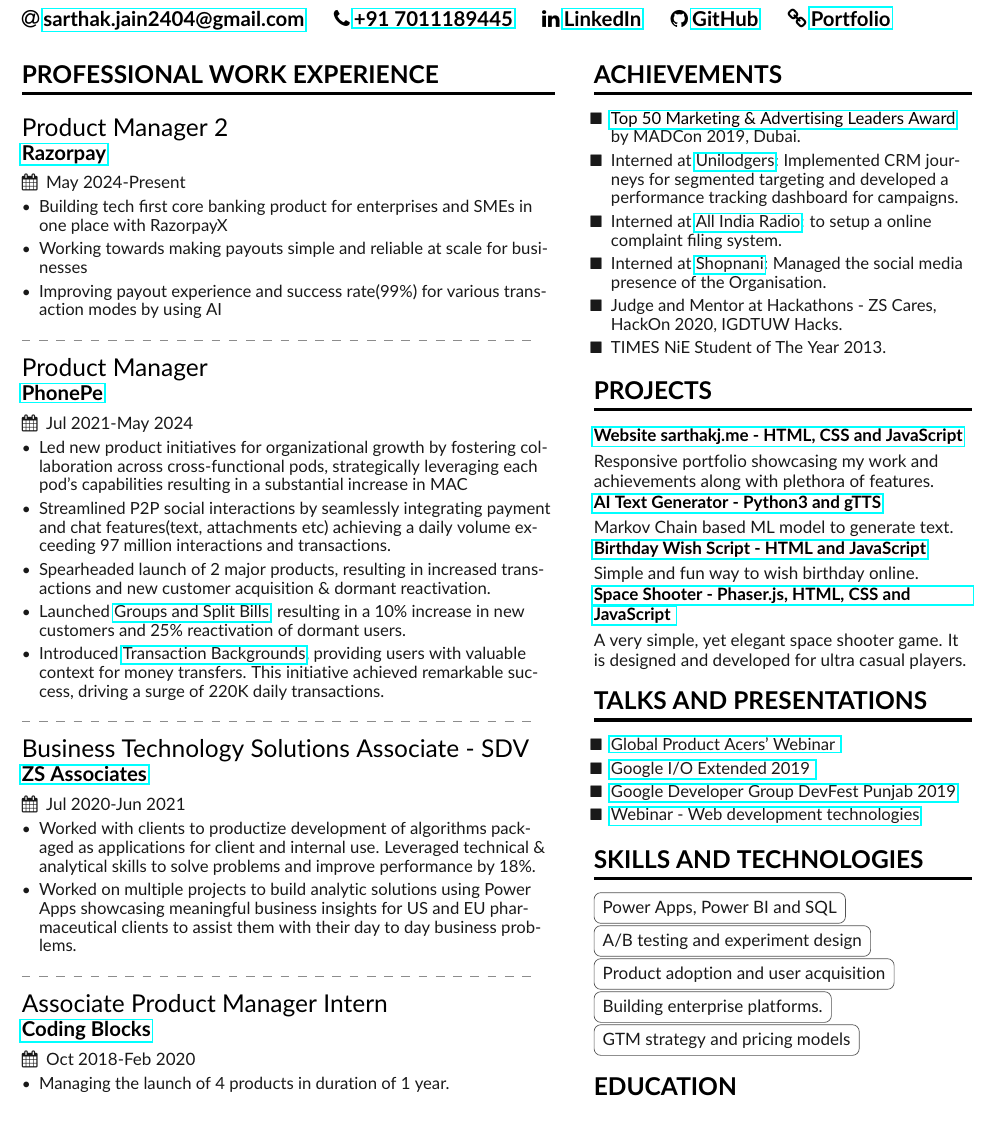
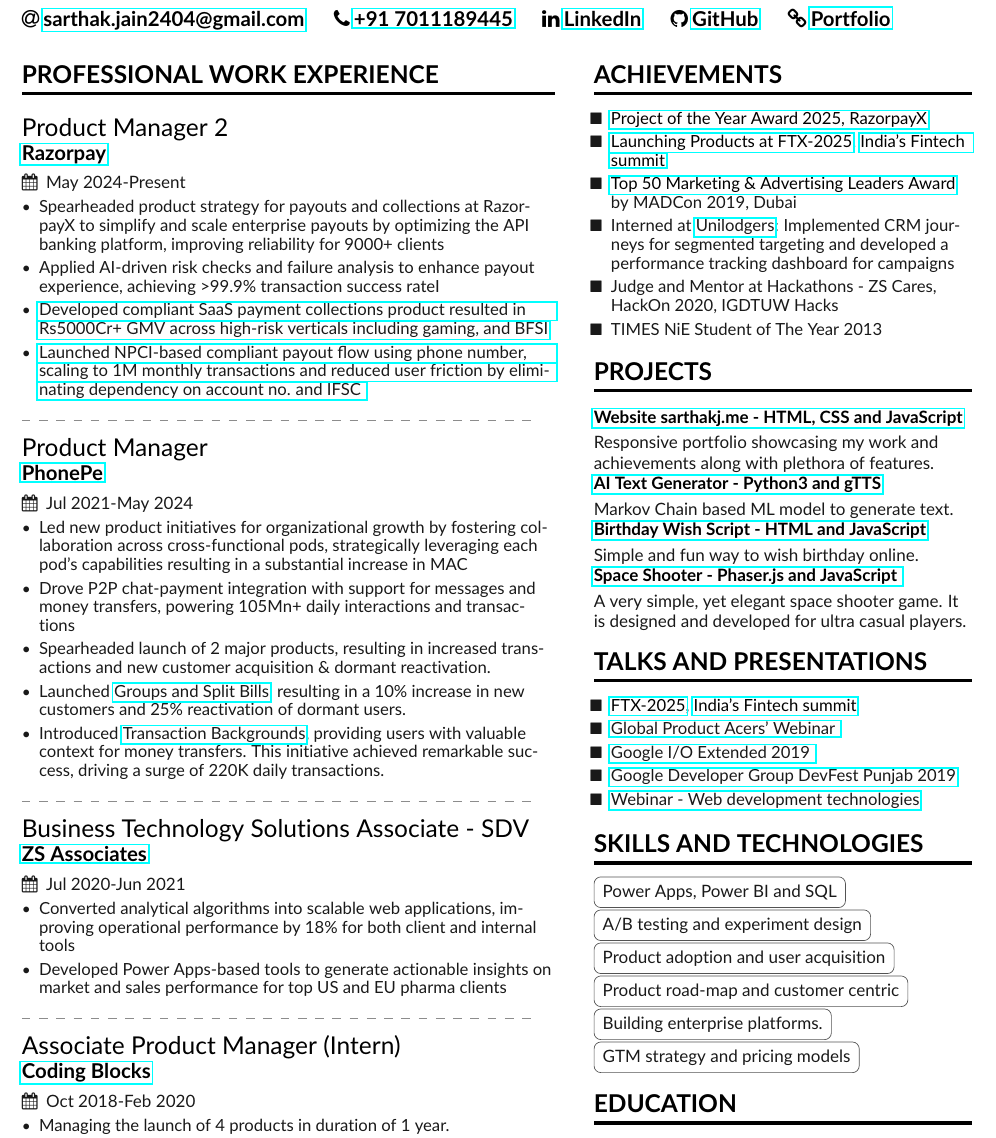
Before and after one commit to sarthak-1998/Sarthak-Latex-Resume, a LaTeX CV (Main.tex, which reads SideBar.tex): part of the page, cut so that both start at the same text. Compiled offline with pdfLaTeX.

Commit message:
update 22/08

```diff
--- a/Main.tex
+++ b/Main.tex
@@ -93,9 +93,10 @@
 \begin{itemize}
 
 
-\item {Building tech first core banking product for enterprises and SMEs in one place with RazorpayX}
-\item {Working towards making payouts simple and reliable at scale for businesses}
-\item {Improving payout experience and success rate(99\%) for various transaction modes by using AI}
+\item {Spearheaded product strategy for payouts and collections at RazorpayX to simplify and scale enterprise payouts by optimizing the API banking platform, improving reliability for 9000+ clients}
+\item {Applied AI-driven risk checks and failure analysis to enhance payout experience, achieving >99.9\% transaction success rateI}
+\item {\href{https://razorpay.com/blog/razorpayx-smart-collect-2-0-instant-collections-automated-reconciliation-redefine-your-bank-transfers/}{Developed compliant SaaS payment collections product resulted in Rs5000Cr+ GMV across high-risk verticals including gaming, and BFSI}}
+\item {\href{https://razorpay.com/blog/razorpayx-launches-directtophone-payouts-transfer-money-instantly-with-just-a-phone-number/}{Launched NPCI-based compliant payout flow using phone number, scaling to 1M monthly transactions and reduced user friction by eliminating dependency on account no. and IFSC }}
 
 \end{itemize}
 \divider
@@ -109,7 +110,7 @@
 %\item {Working with a major pharmaceutical company to support them in commercial operations and strategy for US and EU landscape. }
 
 \item {Led new product initiatives for organizational growth by fostering collaboration across cross-functional pods, strategically leveraging each pod's capabilities resulting in a substantial increase in MAC}
-\item {Streamlined P2P social interactions by seamlessly integrating payment and chat features(text, attachments etc) achieving a daily volume exceeding 97 million interactions and transactions. }
+\item {Drove P2P chat-payment integration with support for messages and money transfers, powering 105Mn+ daily interactions and transactions }
 \item {Spearheaded launch of 2 major products, resulting in increased transactions and new customer acquisition \& dormant reactivation.}
 \item {Launched \href{https://www.phonepe.com/blog/design/phonepes-split-expenses-streamlining-group-transactions-with-ease/}{Groups and Split Bills}, resulting in a 10\% increase in new customers and 25\% reactivation of dormant users.  }
 \item { Introduced \href{https://www.instagram.com/s/aGlnaGxpZ2h0OjE3OTA3NTEwMjY4NzE2NDQ5?story_media_id=2931443902160263738&igsh=ejYyejBzODgxeXll}{Transaction Backgrounds}, providing users with valuable context for money transfers. This initiative achieved remarkable success, driving a surge of 220K daily transactions. }
@@ -127,8 +128,8 @@
 \begin{itemize}
 
 %\item {Working with a major pharmaceutical company to support them in commercial operations and strategy for US and EU landscape. }
-\item { Worked with clients to productize development of algorithms packaged as applications for client and internal use. Leveraged technical \& analytical skills to solve problems and improve performance by 18\%.}
-\item {Worked on multiple projects to build analytic solutions using Power Apps showcasing meaningful business insights for US and EU pharmaceutical clients to assist them with their day to day business problems. }
+\item { Converted analytical algorithms into scalable web applications, improving operational performance by 18\% for both client and internal tools}
+\item {Developed Power Apps-based tools to generate actionable insights on market and sales performance for top US and EU pharma clients }
 % \item {Bridging the gap between technical and business management teams by acting as a Techno-Management Consultant and developing 5 desktop and cloud-based decision enablers (analytic apps).}
 % \item {	Gathered client’s business requirements, functionality requirements and implementing them along with actionable product documentation and prototyping to ensure timely and quality delivery of BI solutions. }
 
--- a/SideBar.tex
+++ b/SideBar.tex
@@ -4,19 +4,24 @@
 \cvsection{\Large ACHIEVEMENTS }
 
 \begin{itemize}
-    \item [$\blacksquare$] {\color{LightGrey} \color{mecol}\href{https://drive.google.com/drive/folders/1W8HZmATotqPVJcRV8dol9LuKinMlSWxu?usp=sharing }{Top 50 Marketing \& Advertising Leaders Award} \color{LightGrey}by MADCon 2019,  Dubai.}
+
+\item [$\blacksquare$] {\color{LightGrey} \color{mecol}\href{https://drive.google.com/drive/folders/1vjffYXEl6CNLPJ76AtNFgpCn4XmqZcRB?usp=sharing }{Project of the Year Award 2025, RazorpayX}}
+
+\item [$\blacksquare$] {\color{LightGrey} \color{mecol}\href{https://www.linkedin.com/posts/sarthak-jain24apr98_innovation-industryfirst-razorpay-activity-7304150031433879553-D_8t?utm_source=share&utm_medium=member_desktop&rcm=ACoAAB4jooIBtnTj6uc9jfxPhFSLkzudxb9kyRs }{Launching Products at FTX-2025}, {\href{https://razorpay.com/ftx/} {India's Fintech summit} }}
+
+    \item [$\blacksquare$] {\color{LightGrey} \color{mecol}\href{https://drive.google.com/drive/folders/1W8HZmATotqPVJcRV8dol9LuKinMlSWxu?usp=sharing }{Top 50 Marketing \& Advertising Leaders Award} \color{LightGrey}by MADCon 2019,  Dubai}
 
 
 
-     \item [$\blacksquare$] { Interned at {\href{https://www.unilodgers.com/} {Unilodgers}}: Implemented CRM journeys for segmented targeting and developed a performance tracking dashboard for campaigns. }
+     \item [$\blacksquare$] { Interned at {\href{https://www.unilodgers.com/} {Unilodgers}}: Implemented CRM journeys for segmented targeting and developed a performance tracking dashboard for campaigns }
 
-      \item [$\blacksquare$] { Interned at {\href{https://newsonair.gov.in/} {All India Radio}}: to setup a online complaint filing system. }
+   %   \item [$\blacksquare$] { Interned at {\href{https://newsonair.gov.in/} {All India Radio}}: to setup a online complaint filing system. }
 
-     \item [$\blacksquare$] { Interned at {\href{https://angel.co/company/shopnani-1}{Shopnani}}: Managed the social media presence of the Organisation. }
+    % \item [$\blacksquare$] { Interned at {\href{https://angel.co/company/shopnani-1}{Shopnani}}: Managed the social media presence of the Organisation. }
 
-      \item [$\blacksquare$] { Judge and Mentor at Hackathons - ZS Cares, HackOn 2020,  IGDTUW Hacks.}
+      \item [$\blacksquare$] { Judge and Mentor at Hackathons - ZS Cares, HackOn 2020,  IGDTUW Hacks}
 
-      \item [$\blacksquare$] { TIMES NiE Student of The Year 2013.}
+      \item [$\blacksquare$] { TIMES NiE Student of The Year 2013}
 
     \end{itemize}
 
@@ -37,7 +42,7 @@
 
  {Simple and fun way to wish birthday online.}
 
- \cvproject{\color{mecol}\href{https://www.sarthakj.me/PhaserBootcampGame/}{Space Shooter - \color{black}Phaser.js, HTML, CSS and JavaScript }}
+ \cvproject{\color{mecol}\href{https://www.sarthakj.me/PhaserBootcampGame/}{Space Shooter - \color{black}Phaser.js and JavaScript }}
 
     { A very simple, yet elegant space shooter game. It is designed and developed for ultra casual players. }
 
@@ -46,6 +51,9 @@
 
 \begin{itemize}
    % \item   \color{blue}G\color{red}o\color{yellow}o\color{blue}g\color{teal}l\color{red}e \color{LightGrey}
+
+\item [$\blacksquare$] {\color{LightGrey} \color{mecol}\href{https://www.linkedin.com/posts/sarthak-jain24apr98_innovation-industryfirst-razorpay-activity-7304150031433879553-D_8t?utm_source=share&utm_medium=member_desktop&rcm=ACoAAB4jooIBtnTj6uc9jfxPhFSLkzudxb9kyRs }{FTX-2025}, {\href{https://razorpay.com/ftx/} {India's Fintech summit} }}
+
     \item [$\blacksquare$] \href{https://www.linkedin.com/video/event/urn:li:ugcPost:6914574200020094976/}   {Global Product Acers' Webinar }
       \item [$\blacksquare$] \href{https://www.linkedin.com/posts/sarthak-jain24apr98_io19extended-google-io-activity-6542084758430674944-dDkg }   {Google I/O Extended 2019 }
     \item [$\blacksquare$] \href{https://www.linkedin.com/posts/sarthak-jain24apr98_devfest-googledevelopergroups-womentechmakers-activity-6588625422014091264-Pbc-/} {Google Developer Group DevFest Punjab 2019}
@@ -67,6 +75,7 @@
 %\cvtag {Microsoft Power Apps and Excel}  \newline
 
 \cvtag {Product adoption and user acquisition} \newline
+\cvtag{Product road-map and customer centric} \newline
 
 % \cvtag {Product Marketing and Growth}  \newline
 
```
Also changed, not shown: Main.tex (2 more changed lines).
